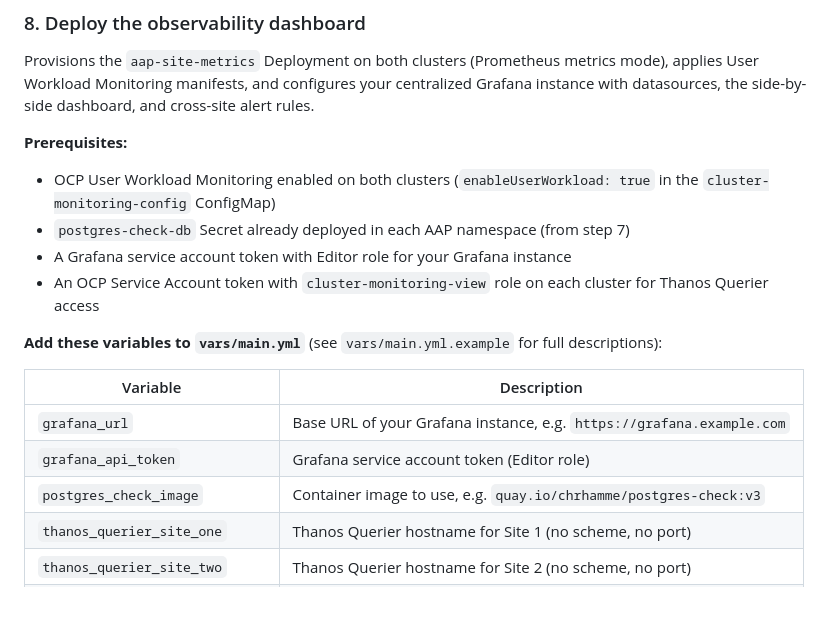
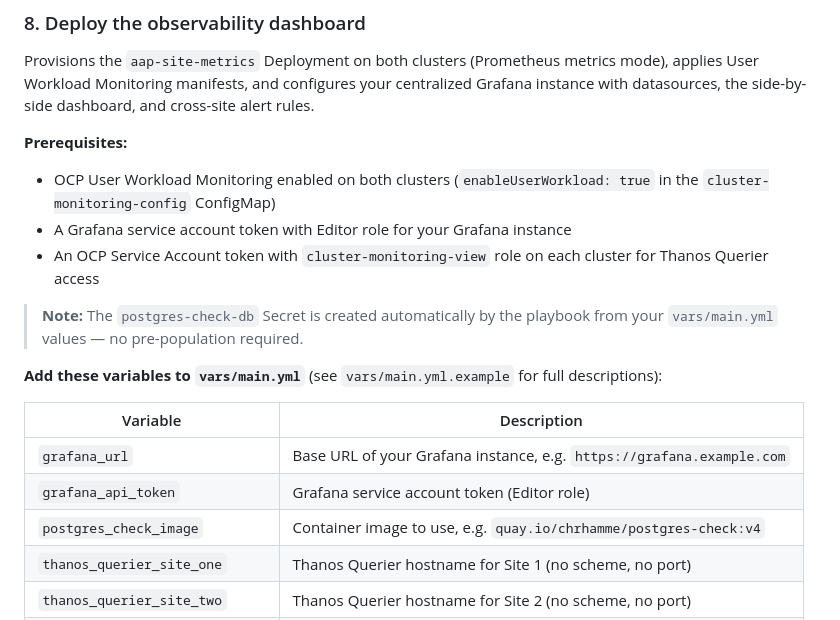
Before and after one commit to hammer-redhat/aap-multisite-failover-eda, a Markdown page: README.md, the part around one of its changes. Drawn GitHub-style.

```diff
--- a/README.md
+++ b/README.md
@@ -400,9 +402,10 @@ Provisions the `aap-site-metrics` Deployment on both clusters (Prometheus metric
 **Prerequisites:**
 
 - OCP User Workload Monitoring enabled on both clusters (`enableUserWorkload: true` in the `cluster-monitoring-config` ConfigMap)
-- `postgres-check-db` Secret already deployed in each AAP namespace (from step 7)
 - A Grafana service account token with Editor role for your Grafana instance
 - An OCP Service Account token with `cluster-monitoring-view` role on each cluster for Thanos Querier access
+
+> **Note:** The `postgres-check-db` Secret is created automatically by the playbook from your `vars/main.yml` values — no pre-population required.
 
 **Add these variables to `vars/main.yml`** (see `vars/main.yml.example` for full descriptions):
 
@@ -410,7 +413,7 @@ Provisions the `aap-site-metrics` Deployment on both clusters (Prometheus metric
 |----------|-------------|
 | `grafana_url` | Base URL of your Grafana instance, e.g. `https://grafana.example.com` |
 | `grafana_api_token` | Grafana service account token (Editor role) |
-| `postgres_check_image` | Container image to use, e.g. `quay.io/chrhamme/postgres-check:v3` |
+| `postgres_check_image` | Container image to use, e.g. `quay.io/chrhamme/postgres-check:v4` |
 | `thanos_querier_site_one` | Thanos Querier hostname for Site 1 (no scheme, no port) |
 | `thanos_querier_site_two` | Thanos Querier hostname for Site 2 (no scheme, no port) |
 | `thanos_bearer_token_site_one` | OCP SA token with `cluster-monitoring-view` on Site 1 |
```
Also changed, not shown: other parts of README.md (+22 -2 lines), screenshots/dashboard.png (added).
